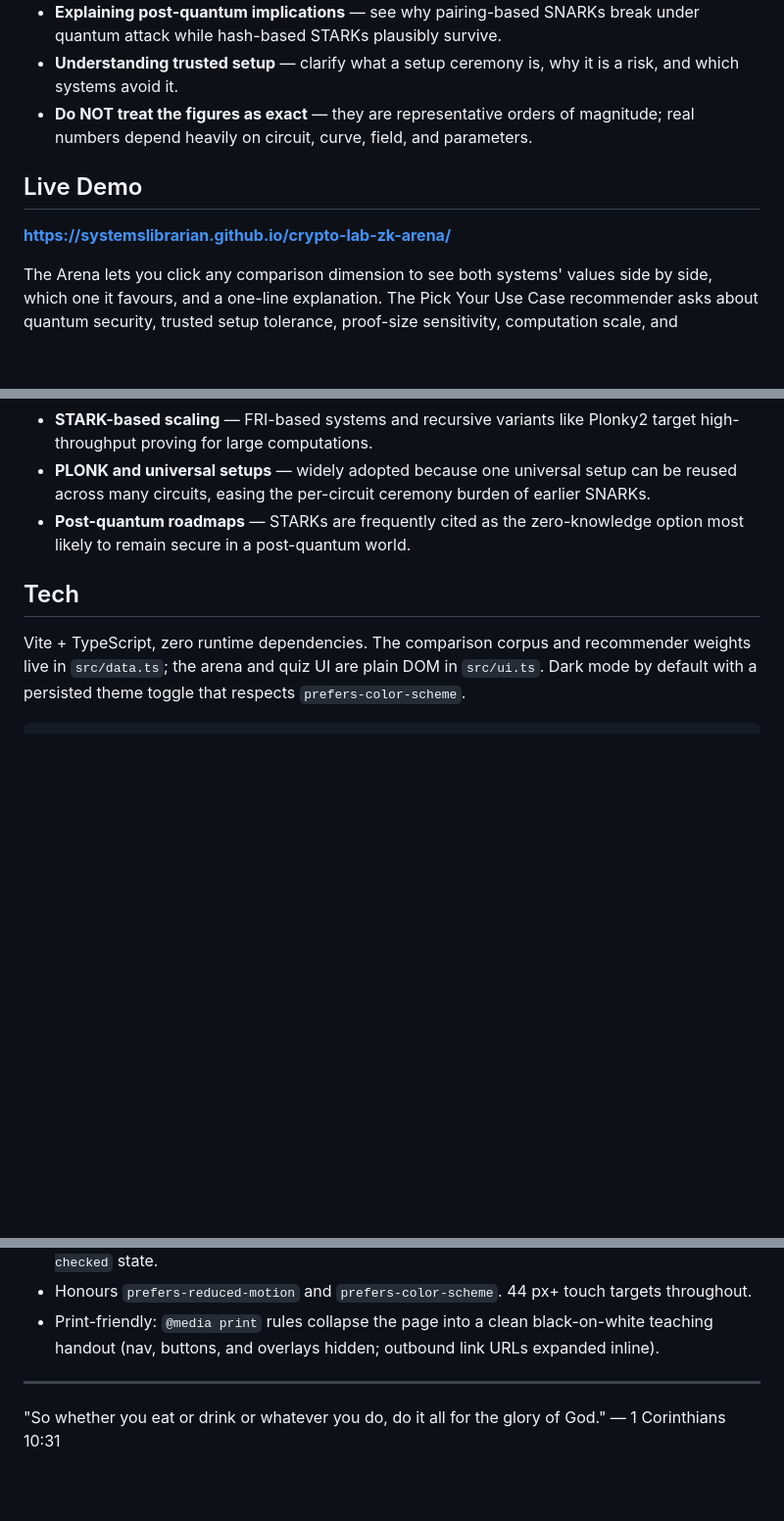
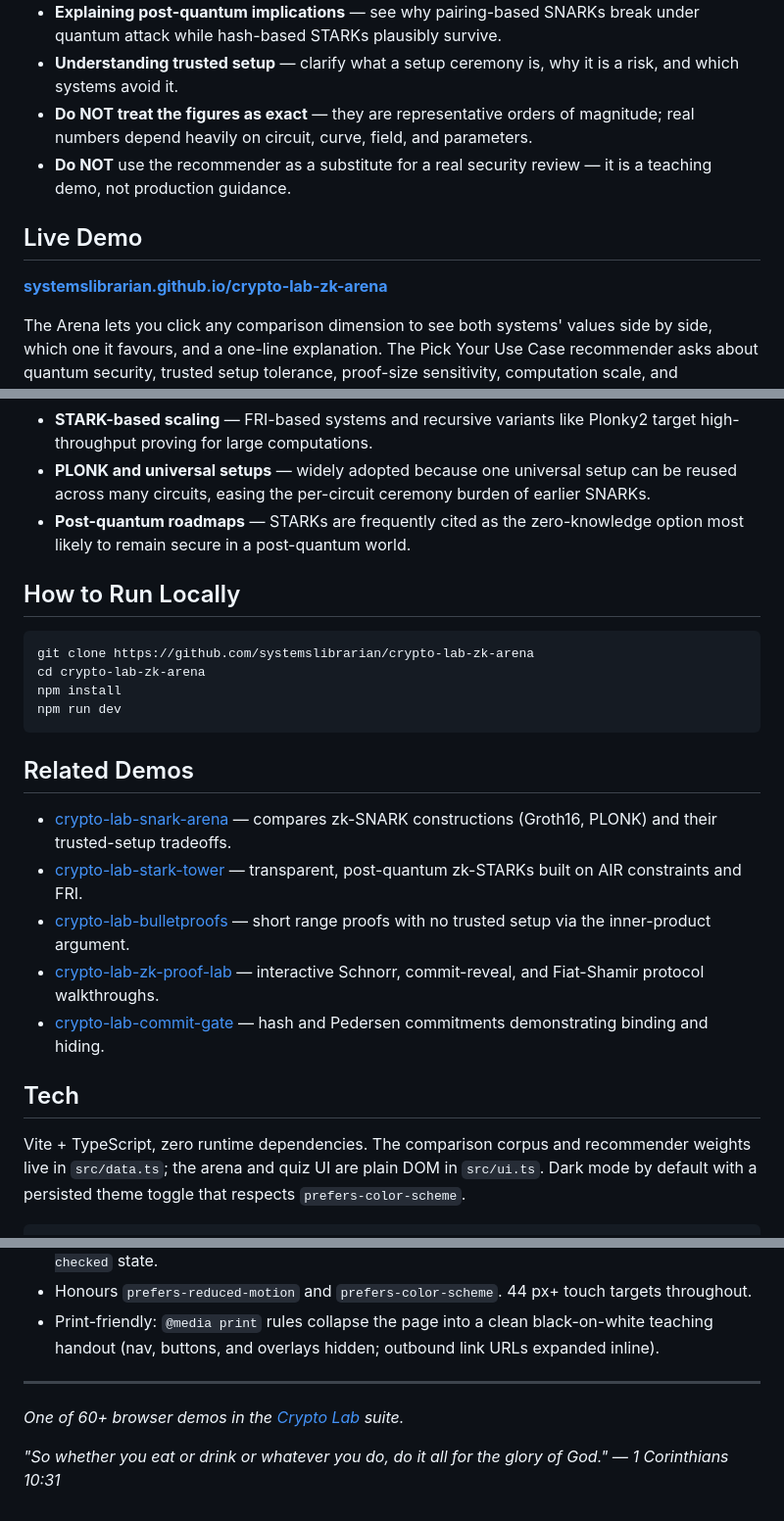
Before and after one commit to systemslibrarian/crypto-lab-zk-arena, a Markdown page: README.md, 3 parts joined by grey strips. Shown at 98% size. GitHub-like rendering; blank space fills up the shorter version.

Commit message:
docs: normalize README to canonical crypto-lab template + Related Demos
Uniform sections (What It Is / When to Use It / Live Demo / What Can Go Wrong /
Real-World Usage / How to Run Locally / Related Demos), standardized live-demo
link and footer, cross-links to sibling demos. Existing prose preserved.

Co-Authored-By: Claude Opus 4.8 (1M context) <noreply@anthropic.com>

````diff
--- a/README.md
+++ b/README.md
@@ -19,10 +19,11 @@ A head-to-head comparison of the two leading families of succinct zero-knowledge
 - **Explaining post-quantum implications** — see why pairing-based SNARKs break under quantum attack while hash-based STARKs plausibly survive.
 - **Understanding trusted setup** — clarify what a setup ceremony is, why it is a risk, and which systems avoid it.
 - **Do NOT treat the figures as exact** — they are representative orders of magnitude; real numbers depend heavily on circuit, curve, field, and parameters.
+- **Do NOT** use the recommender as a substitute for a real security review — it is a teaching demo, not production guidance.
 
 ## Live Demo
 
-[**https://systemslibrarian.github.io/crypto-lab-zk-arena/**](https://systemslibrarian.github.io/crypto-lab-zk-arena/)
+**[systemslibrarian.github.io/crypto-lab-zk-arena](https://systemslibrarian.github.io/crypto-lab-zk-arena/)**
 
 The Arena lets you click any comparison dimension to see both systems' values side by side, which one it favours, and a one-line explanation. The Pick Your Use Case recommender asks about quantum security, trusted setup tolerance, proof-size sensitivity, computation scale, and ecosystem maturity, then renders a weighted SNARK-vs-STARK recommendation bar. Below that, cards cover real systems (Groth16, PLONK, Halo2, FRI-based STARKs, Plonky2) showing how the labels blur in practice, and a Common Ground section covers what both systems share — including the subtlety that a STARK is not always zero-knowledge.
 
@@ -41,6 +42,23 @@ The Arena lets you click any comparison dimension to see both systems' values si
 - **STARK-based scaling** — FRI-based systems and recursive variants like Plonky2 target high-throughput proving for large computations.
 - **PLONK and universal setups** — widely adopted because one universal setup can be reused across many circuits, easing the per-circuit ceremony burden of earlier SNARKs.
 - **Post-quantum roadmaps** — STARKs are frequently cited as the zero-knowledge option most likely to remain secure in a post-quantum world.
+
+## How to Run Locally
+
+```bash
+git clone https://github.com/systemslibrarian/crypto-lab-zk-arena
+cd crypto-lab-zk-arena
+npm install
+npm run dev
+```
+
+## Related Demos
+
+- [crypto-lab-snark-arena](https://systemslibrarian.github.io/crypto-lab-snark-arena/) — compares zk-SNARK constructions (Groth16, PLONK) and their trusted-setup tradeoffs.
+- [crypto-lab-stark-tower](https://systemslibrarian.github.io/crypto-lab-stark-tower/) — transparent, post-quantum zk-STARKs built on AIR constraints and FRI.
+- [crypto-lab-bulletproofs](https://systemslibrarian.github.io/crypto-lab-bulletproofs/) — short range proofs with no trusted setup via the inner-product argument.
+- [crypto-lab-zk-proof-lab](https://systemslibrarian.github.io/crypto-lab-zk-proof-lab/) — interactive Schnorr, commit-reveal, and Fiat-Shamir protocol walkthroughs.
+- [crypto-lab-commit-gate](https://systemslibrarian.github.io/crypto-lab-commit-gate/) — hash and Pedersen commitments demonstrating binding and hiding.
 
 ## Tech
 
@@ -83,4 +101,6 @@ Run locally against the preview build:
 
 ---
 
-"So whether you eat or drink or whatever you do, do it all for the glory of God." — 1 Corinthians 10:31
+*One of 60+ browser demos in the [Crypto Lab](https://crypto-lab.systemslibrarian.dev/) suite.*
+
+*"So whether you eat or drink or whatever you do, do it all for the glory of God." — 1 Corinthians 10:31*
````
